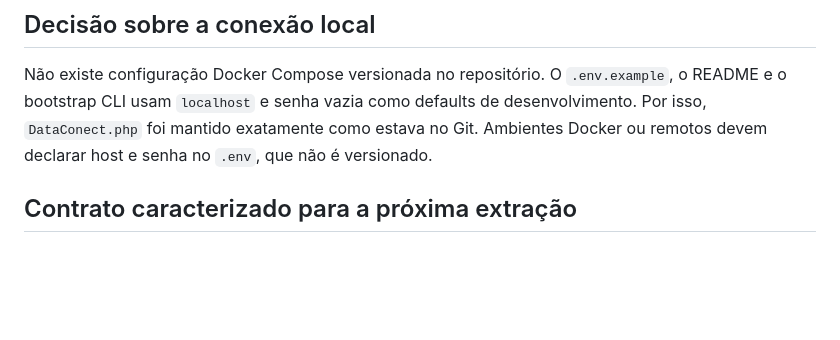
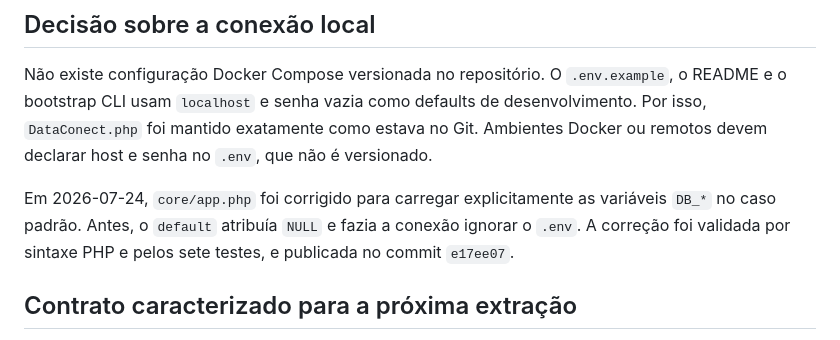
Before and after one commit to marcorock/observatoriosasc, a Markdown page: docs/continuity.md, the part around the change. Rendered like a GitHub page; blank space fills up the shorter version.

```diff
--- a/docs/continuity.md
+++ b/docs/continuity.md
@@ -105,6 +105,11 @@ defaults de desenvolvimento. Por isso, `DataConect.php` foi mantido exatamente
 como estava no Git. Ambientes Docker ou remotos devem declarar host e senha no
 `.env`, que não é versionado.
 
+Em 2026-07-24, `core/app.php` foi corrigido para carregar explicitamente as
+variáveis `DB_*` no caso padrão. Antes, o `default` atribuía `NULL` e fazia a
+conexão ignorar o `.env`. A correção foi validada por sintaxe PHP e pelos sete
+testes, e publicada no commit `e17ee07`.
+
 ## Contrato caracterizado para a próxima extração
 
 O fluxo `family_snapshot_rma_progress` usado por
```
Also changed, not shown: docs/changelog.md (+3 -0 lines), docs/documentacao_tecnica.md (+11 -0 lines).
